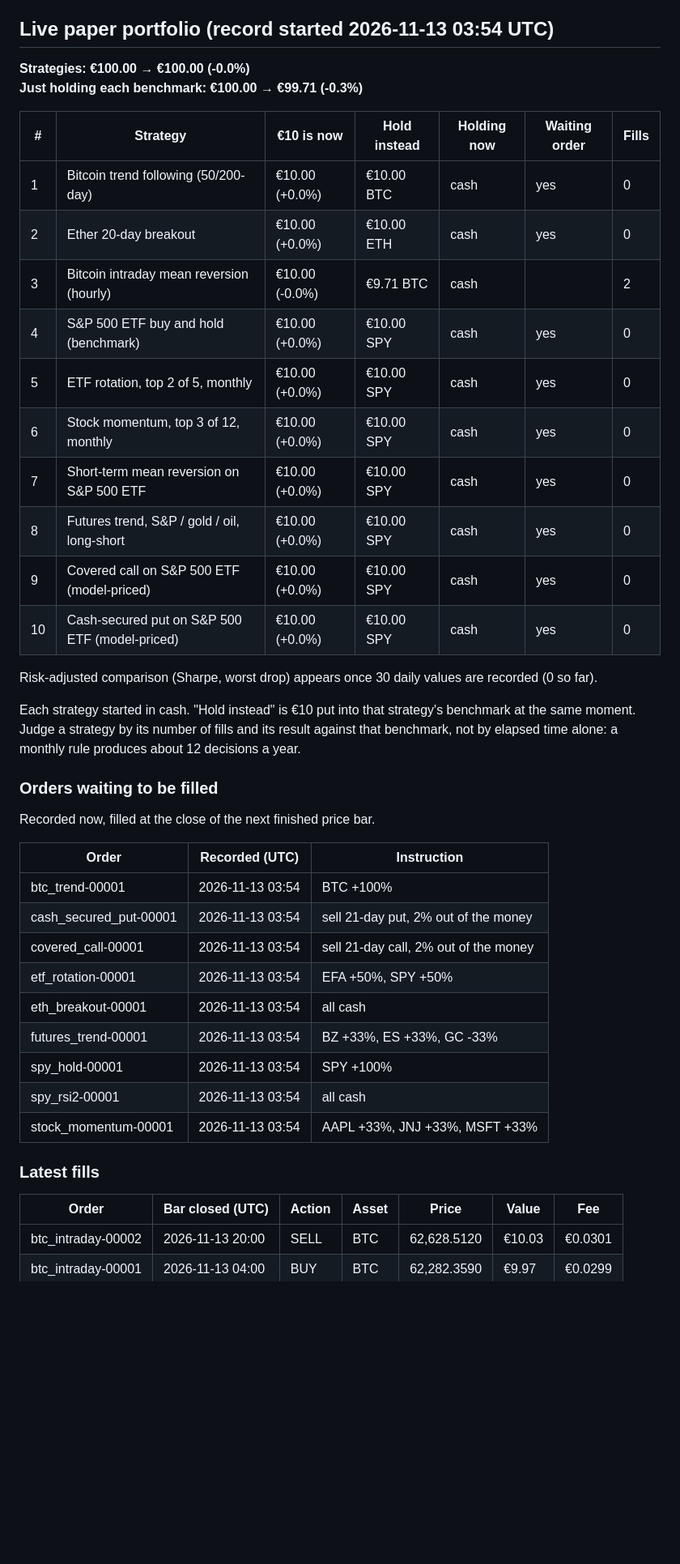
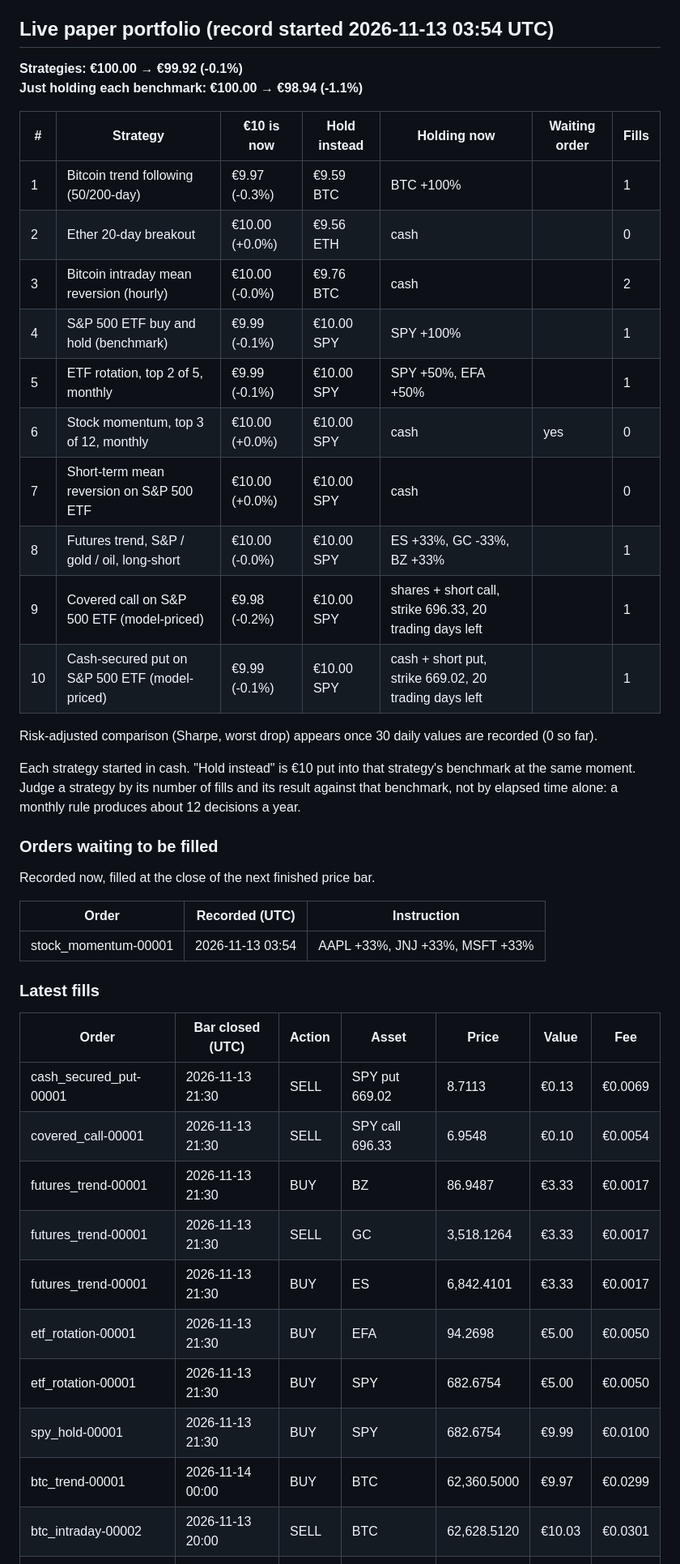
Before and after one commit to abhinav279garg/paper-trading-lab, a Markdown page: README.md, the part around one of its changes. Shown at 81% size. Drawn GitHub-style; blank space fills up the shorter version.

Commit message:
Paper-trading record (daily) [skip ci]

```diff
--- a/README.md
+++ b/README.md
@@ -6,21 +6,21 @@ _Last updated: 2026-11-14 00:51 UTC. Updated automatically by GitHub Actions._
 
 ## Live paper portfolio (record started 2026-11-13 03:54 UTC)
 
-**Strategies: €100.00 → €100.00 (-0.0%)**
-**Just holding each benchmark: €100.00 → €99.71 (-0.3%)**
+**Strategies: €100.00 → €99.92 (-0.1%)**
+**Just holding each benchmark: €100.00 → €98.94 (-1.1%)**
 
 | # | Strategy | €10 is now | Hold instead | Holding now | Waiting order | Fills |
 |---|---|---|---|---|---|---|
-| 1 | Bitcoin trend following (50/200-day) | €10.00 (+0.0%) | €10.00 BTC | cash | yes | 0 |
-| 2 | Ether 20-day breakout | €10.00 (+0.0%) | €10.00 ETH | cash | yes | 0 |
-| 3 | Bitcoin intraday mean reversion (hourly) | €10.00 (-0.0%) | €9.71 BTC | cash |  | 2 |
-| 4 | S&P 500 ETF buy and hold (benchmark) | €10.00 (+0.0%) | €10.00 SPY | cash | yes | 0 |
-| 5 | ETF rotation, top 2 of 5, monthly | €10.00 (+0.0%) | €10.00 SPY | cash | yes | 0 |
+| 1 | Bitcoin trend following (50/200-day) | €9.97 (-0.3%) | €9.59 BTC | BTC +100% |  | 1 |
+| 2 | Ether 20-day breakout | €10.00 (+0.0%) | €9.56 ETH | cash |  | 0 |
+| 3 | Bitcoin intraday mean reversion (hourly) | €10.00 (-0.0%) | €9.76 BTC | cash |  | 2 |
+| 4 | S&P 500 ETF buy and hold (benchmark) | €9.99 (-0.1%) | €10.00 SPY | SPY +100% |  | 1 |
+| 5 | ETF rotation, top 2 of 5, monthly | €9.99 (-0.1%) | €10.00 SPY | SPY +50%, EFA +50% |  | 1 |
 | 6 | Stock momentum, top 3 of 12, monthly | €10.00 (+0.0%) | €10.00 SPY | cash | yes | 0 |
-| 7 | Short-term mean reversion on S&P 500 ETF | €10.00 (+0.0%) | €10.00 SPY | cash | yes | 0 |
-| 8 | Futures trend, S&P / gold / oil, long-short | €10.00 (+0.0%) | €10.00 SPY | cash | yes | 0 |
-| 9 | Covered call on S&P 500 ETF (model-priced) | €10.00 (+0.0%) | €10.00 SPY | cash | yes | 0 |
-| 10 | Cash-secured put on S&P 500 ETF (model-priced) | €10.00 (+0.0%) | €10.00 SPY | cash | yes | 0 |
+| 7 | Short-term mean reversion on S&P 500 ETF | €10.00 (+0.0%) | €10.00 SPY | cash |  | 0 |
+| 8 | Futures trend, S&P / gold / oil, long-short | €10.00 (-0.0%) | €10.00 SPY | ES +33%, GC -33%, BZ +33% |  | 1 |
+| 9 | Covered call on S&P 500 ETF (model-priced) | €9.98 (-0.2%) | €10.00 SPY | shares + short call, strike 696.33, 20 trading days left |  | 1 |
+| 10 | Cash-secured put on S&P 500 ETF (model-priced) | €9.99 (-0.1%) | €10.00 SPY | cash + short put, strike 669.02, 20 trading days left |  | 1 |
 
 Risk-adjusted comparison (Sharpe, worst drop) appears once 30 daily values are recorded (0 so far).
 
@@ -32,20 +32,21 @@ Recorded now, filled at the close of the next finished price bar.
 
 | Order | Recorded (UTC) | Instruction |
 |---|---|---|
-| btc_trend-00001 | 2026-11-13 03:54 | BTC +100% |
-| cash_secured_put-00001 | 2026-11-13 03:54 | sell 21-day put, 2% out of the money |
-| covered_call-00001 | 2026-11-13 03:54 | sell 21-day call, 2% out of the money |
-| etf_rotation-00001 | 2026-11-13 03:54 | EFA +50%, SPY +50% |
-| eth_breakout-00001 | 2026-11-13 03:54 | all cash |
-| futures_trend-00001 | 2026-11-13 03:54 | BZ +33%, ES +33%, GC -33% |
-| spy_hold-00001 | 2026-11-13 03:54 | SPY +100% |
-| spy_rsi2-00001 | 2026-11-13 03:54 | all cash |
 | stock_momentum-00001 | 2026-11-13 03:54 | AAPL +33%, JNJ +33%, MSFT +33% |
 
 ### Latest fills
 
 | Order | Bar closed (UTC) | Action | Asset | Price | Value | Fee |
 |---|---|---|---|---|---|---|
+| cash_secured_put-00001 | 2026-11-13 21:30 | SELL | SPY put 669.02 | 8.7113 | €0.13 | €0.0069 |
+| covered_call-00001 | 2026-11-13 21:30 | SELL | SPY call 696.33 | 6.9548 | €0.10 | €0.0054 |
+| futures_trend-00001 | 2026-11-13 21:30 | BUY | BZ | 86.9487 | €3.33 | €0.0017 |
+| futures_trend-00001 | 2026-11-13 21:30 | SELL | GC | 3,518.1264 | €3.33 | €0.0017 |
+| futures_trend-00001 | 2026-11-13 21:30 | BUY | ES | 6,842.4101 | €3.33 | €0.0017 |
+| etf_rotation-00001 | 2026-11-13 21:30 | BUY | EFA | 94.2698 | €5.00 | €0.0050 |
+| etf_rotation-00001 | 2026-11-13 21:30 | BUY | SPY | 682.6754 | €5.00 | €0.0050 |
+| spy_hold-00001 | 2026-11-13 21:30 | BUY | SPY | 682.6754 | €9.99 | €0.0100 |
+| btc_trend-00001 | 2026-11-14 00:00 | BUY | BTC | 62,360.5000 | €9.97 | €0.0299 |
 | btc_intraday-00002 | 2026-11-13 20:00 | SELL | BTC | 62,628.5120 | €10.03 | €0.0301 |
 | btc_intraday-00001 | 2026-11-13 04:00 | BUY | BTC | 62,282.3590 | €9.97 | €0.0299 |
 
```
Also changed, not shown: other parts of README.md (+14 -14 lines), charts/backtest.png, 6 other files.
